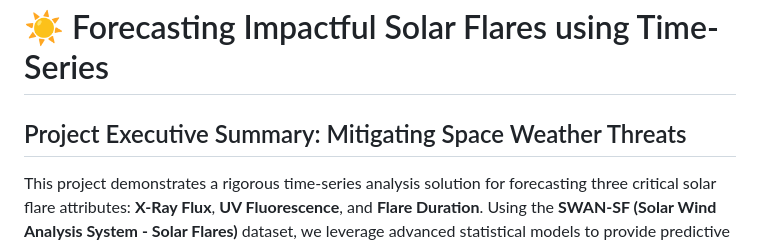
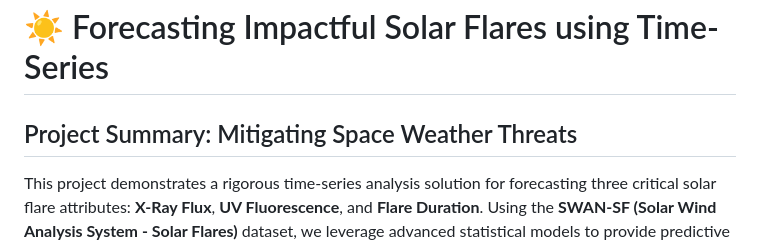
Before and after one commit to siddharth-haveliwala/Forecasting-Impactful-Solar-Flares, a Markdown page: README.md, the part around the change. Drawn GitHub-style.

```diff
--- a/README.md
+++ b/README.md
@@ -1,5 +1,5 @@
 # ☀️ Forecasting Impactful Solar Flares using Time-Series
-## Project Executive Summary: Mitigating Space Weather Threats
+## Project Summary: Mitigating Space Weather Threats
 This project demonstrates a rigorous time-series analysis solution for forecasting three critical solar flare attributes: **X-Ray Flux**, **UV Fluorescence**, and **Flare Duration**. Using the **SWAN-SF (Solar Wind Analysis System - Solar Flares)** dataset, we leverage advanced statistical models to provide predictive insights crucial for mitigating the impact of space weather on terrestrial and space-based infrastructure (e.g., power grids, satellites, GPS).
 
 The core innovation is the systematic comparison of **ARIMA (Univariate)** and **VAR (Multivariate)** models, proving the superiority of the multivariate approach in capturing the interdependent dynamics of solar phenomena.
```
